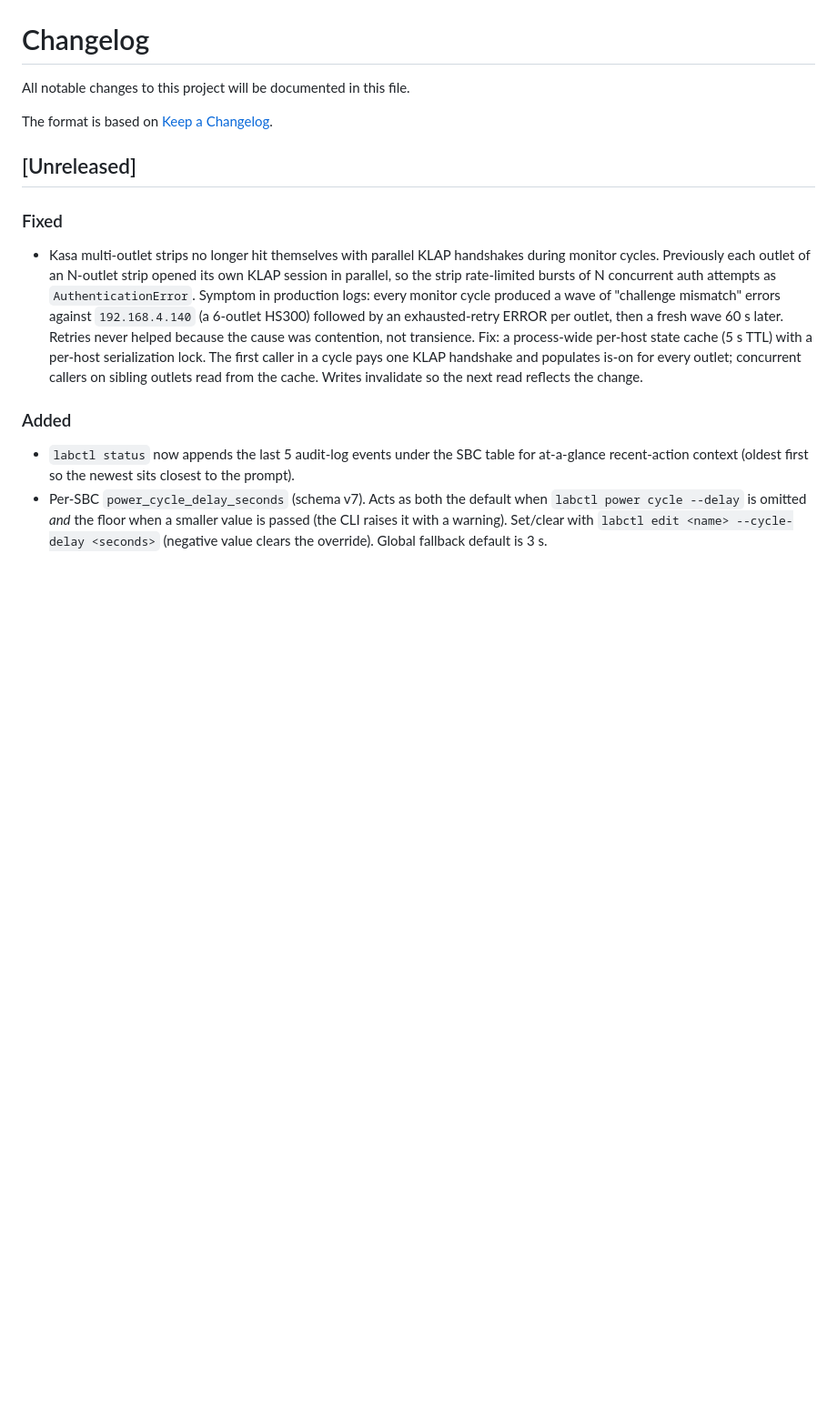
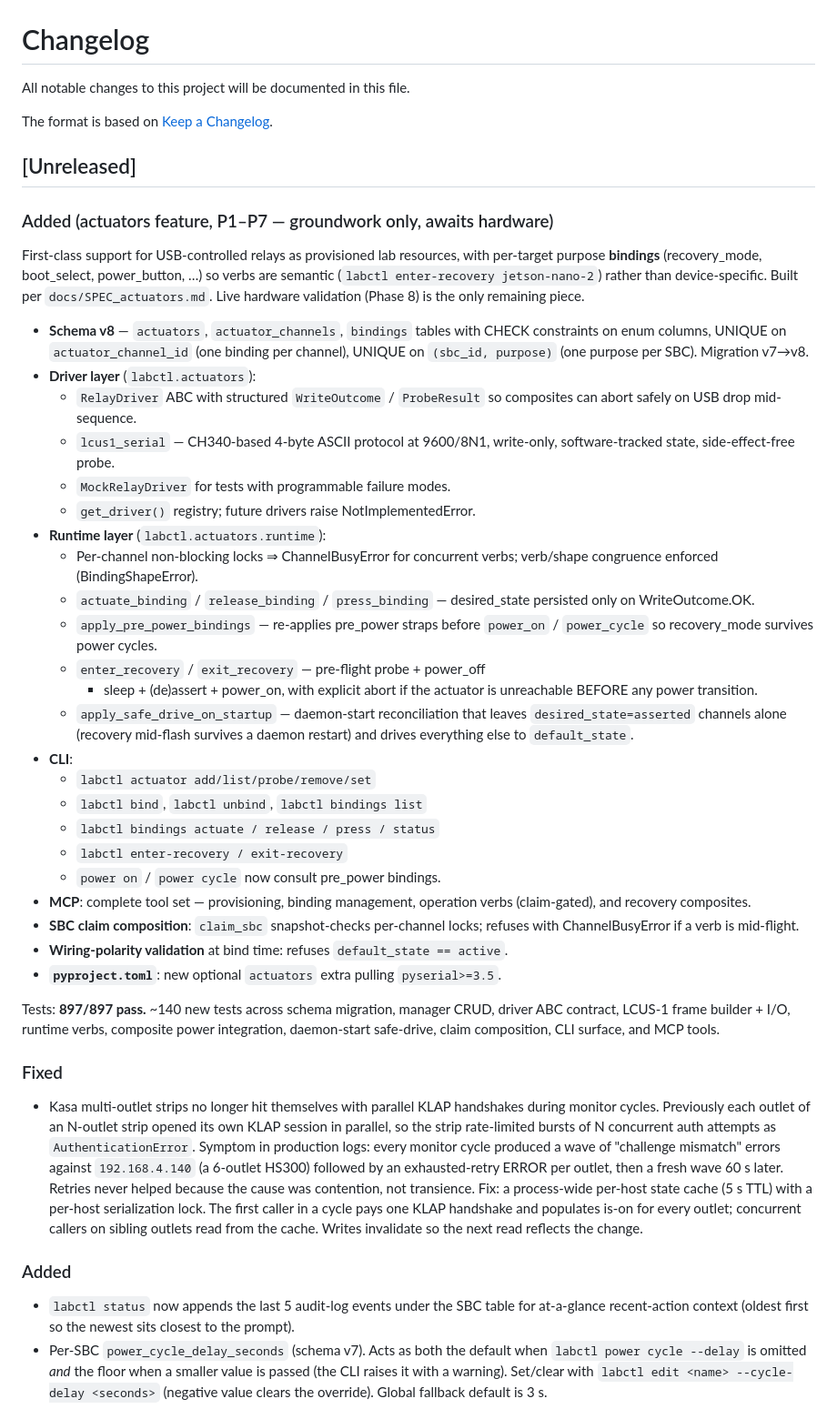
Before and after one commit to johnjezl/Embedded-Lab-Control, a Markdown page: CHANGELOG.md, the part around the change. Shown at 91% size. Drawn GitHub-style; blank space fills up the shorter version.

Commit message:
docs: changelog + spec status for actuators P1–P7
Mark SPEC_actuators.md as "Implemented (P1–P7)" with the two
naming-conflict deviations from the original sketch (assert →
bindings actuate; binding-release → bindings release). Phase 8
(live hardware validation) remains.

Add the actuators feature summary to CHANGELOG.md under [Unreleased]
with the full surface area, runtime guarantees, and the 897/897
test count.

Co-Authored-By: Claude Opus 4.7 (1M context) <noreply@anthropic.com>

```diff
--- a/CHANGELOG.md
+++ b/CHANGELOG.md
@@ -5,6 +5,60 @@ All notable changes to this project will be documented in this file.
 The format is based on [Keep a Changelog](https://keepachangelog.com/en/1.0.0/).
 
 ## [Unreleased]
+
+### Added (actuators feature, P1–P7 — groundwork only, awaits hardware)
+
+First-class support for USB-controlled relays as provisioned lab
+resources, with per-target purpose **bindings** (recovery_mode,
+boot_select, power_button, …) so verbs are semantic
+(`labctl enter-recovery jetson-nano-2`) rather than device-specific.
+Built per `docs/SPEC_actuators.md`. Live hardware validation (Phase 8)
+is the only remaining piece.
+
+- **Schema v8** — `actuators`, `actuator_channels`, `bindings` tables
+  with CHECK constraints on enum columns, UNIQUE on
+  `actuator_channel_id` (one binding per channel), UNIQUE on
+  `(sbc_id, purpose)` (one purpose per SBC). Migration v7→v8.
+- **Driver layer** (`labctl.actuators`):
+  - `RelayDriver` ABC with structured `WriteOutcome` /
+    `ProbeResult` so composites can abort safely on USB drop mid-sequence.
+  - `lcus1_serial` — CH340-based 4-byte ASCII protocol at 9600/8N1,
+    write-only, software-tracked state, side-effect-free probe.
+  - `MockRelayDriver` for tests with programmable failure modes.
+  - `get_driver()` registry; future drivers raise NotImplementedError.
+- **Runtime layer** (`labctl.actuators.runtime`):
+  - Per-channel non-blocking locks ⇒ ChannelBusyError for concurrent
+    verbs; verb/shape congruence enforced (BindingShapeError).
+  - `actuate_binding` / `release_binding` / `press_binding` —
+    desired_state persisted only on WriteOutcome.OK.
+  - `apply_pre_power_bindings` — re-applies pre_power straps before
+    `power_on` / `power_cycle` so recovery_mode survives power cycles.
+  - `enter_recovery` / `exit_recovery` — pre-flight probe + power_off
+    + sleep + (de)assert + power_on, with explicit abort if the
+    actuator is unreachable BEFORE any power transition.
+  - `apply_safe_drive_on_startup` — daemon-start reconciliation that
+    leaves `desired_state=asserted` channels alone (recovery
+    mid-flash survives a daemon restart) and drives everything else
+    to `default_state`.
+- **CLI**:
+  - `labctl actuator add/list/probe/remove/set`
+  - `labctl bind`, `labctl unbind`, `labctl bindings list`
+  - `labctl bindings actuate / release / press / status`
+  - `labctl enter-recovery / exit-recovery`
+  - `power on` / `power cycle` now consult pre_power bindings.
+- **MCP**: complete tool set — provisioning, binding management,
+  operation verbs (claim-gated), and recovery composites.
+- **SBC claim composition**: `claim_sbc` snapshot-checks per-channel
+  locks; refuses with ChannelBusyError if a verb is mid-flight.
+- **Wiring-polarity validation** at bind time: refuses
+  `default_state == active`.
+- **`pyproject.toml`**: new optional `actuators` extra pulling
+  `pyserial>=3.5`.
+
+Tests: **897/897 pass.** ~140 new tests across schema migration,
+manager CRUD, driver ABC contract, LCUS-1 frame builder + I/O,
+runtime verbs, composite power integration, daemon-start safe-drive,
+claim composition, CLI surface, and MCP tools.
 
 ### Fixed
 - Kasa multi-outlet strips no longer hit themselves with parallel KLAP
```
Also changed, not shown: docs/SPEC_actuators.md (+17 -1 lines).
